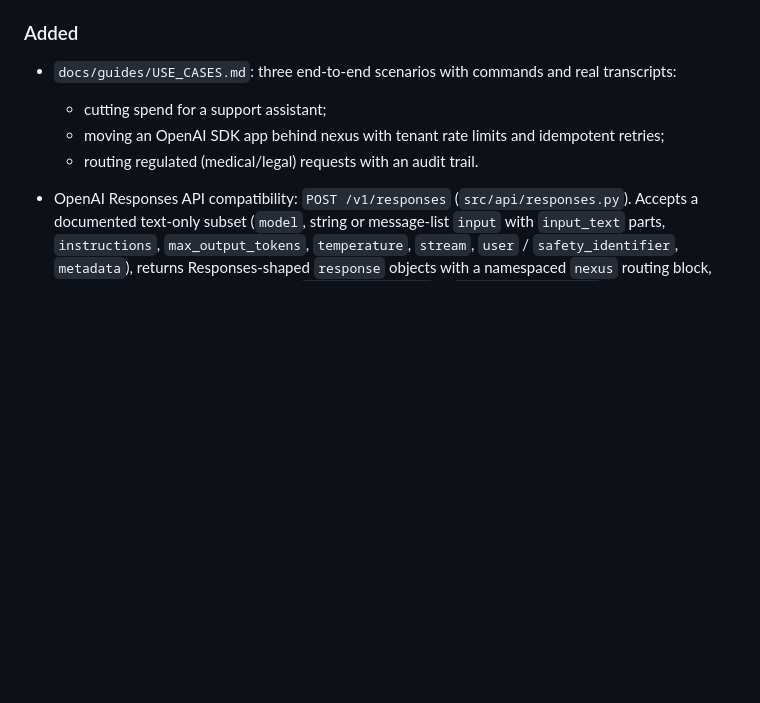
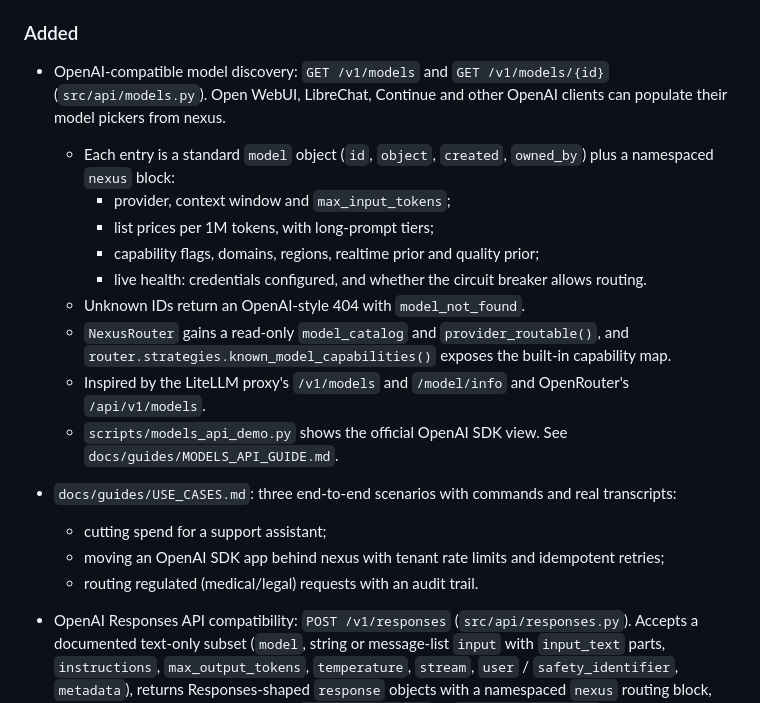
Before and after one commit to Francis1998/nexus-llm-router, a Markdown page: CHANGELOG.md, the part around the change. Rendered like a GitHub page; blank space fills up the shorter version.

```diff
--- a/CHANGELOG.md
+++ b/CHANGELOG.md
@@ -50,6 +50,16 @@ Follows [Keep a Changelog](https://keepachangelog.com/en/1.0.0/).
 - Exact-match response cache keys now include `max_tokens` and the effective routing strategy. `ResponseCache.make_key` previously fingerprinted only model, messages, temperature, and tenant, so a completion truncated for `max_tokens=1` was replayed for an otherwise identical `max_tokens=512` request, and a response routed under one `X-Router-Strategy` was replayed for another. `make_key` gains backward-compatible keyword-only `max_tokens` / `strategy` arguments; a missing header resolves to `NEXUS_DEFAULT_STRATEGY` so equivalent requests still share entries.
 
 ### Added
+- OpenAI-compatible model discovery: `GET /v1/models` and `GET /v1/models/{id}` (`src/api/models.py`). Open WebUI, LibreChat, Continue and other OpenAI clients can populate their model pickers from nexus.
+  - Each entry is a standard `model` object (`id`, `object`, `created`, `owned_by`) plus a namespaced `nexus` block:
+    - provider, context window and `max_input_tokens`;
+    - list prices per 1M tokens, with long-prompt tiers;
+    - capability flags, domains, regions, realtime prior and quality prior;
+    - live health: credentials configured, and whether the circuit breaker allows routing.
+  - Unknown IDs return an OpenAI-style 404 with `model_not_found`.
+  - `NexusRouter` gains a read-only `model_catalog` and `provider_routable()`, and `router.strategies.known_model_capabilities()` exposes the built-in capability map.
+  - Inspired by the LiteLLM proxy's `/v1/models` and `/model/info` and OpenRouter's `/api/v1/models`.
+  - `scripts/models_api_demo.py` shows the official OpenAI SDK view. See `docs/guides/MODELS_API_GUIDE.md`.
 - `docs/guides/USE_CASES.md`: three end-to-end scenarios with commands and real transcripts:
   - cutting spend for a support assistant;
   - moving an OpenAI SDK app behind nexus with tenant rate limits and idempotent retries;
```
Also changed, not shown: ARCHITECTURE.md (+4 -1 lines), README.md (+9 -2 lines), docs/guides/MODELS_API_GUIDE.md (added, +193 -0 lines), assets/demo/models-api.gif (added), 7 other files.
